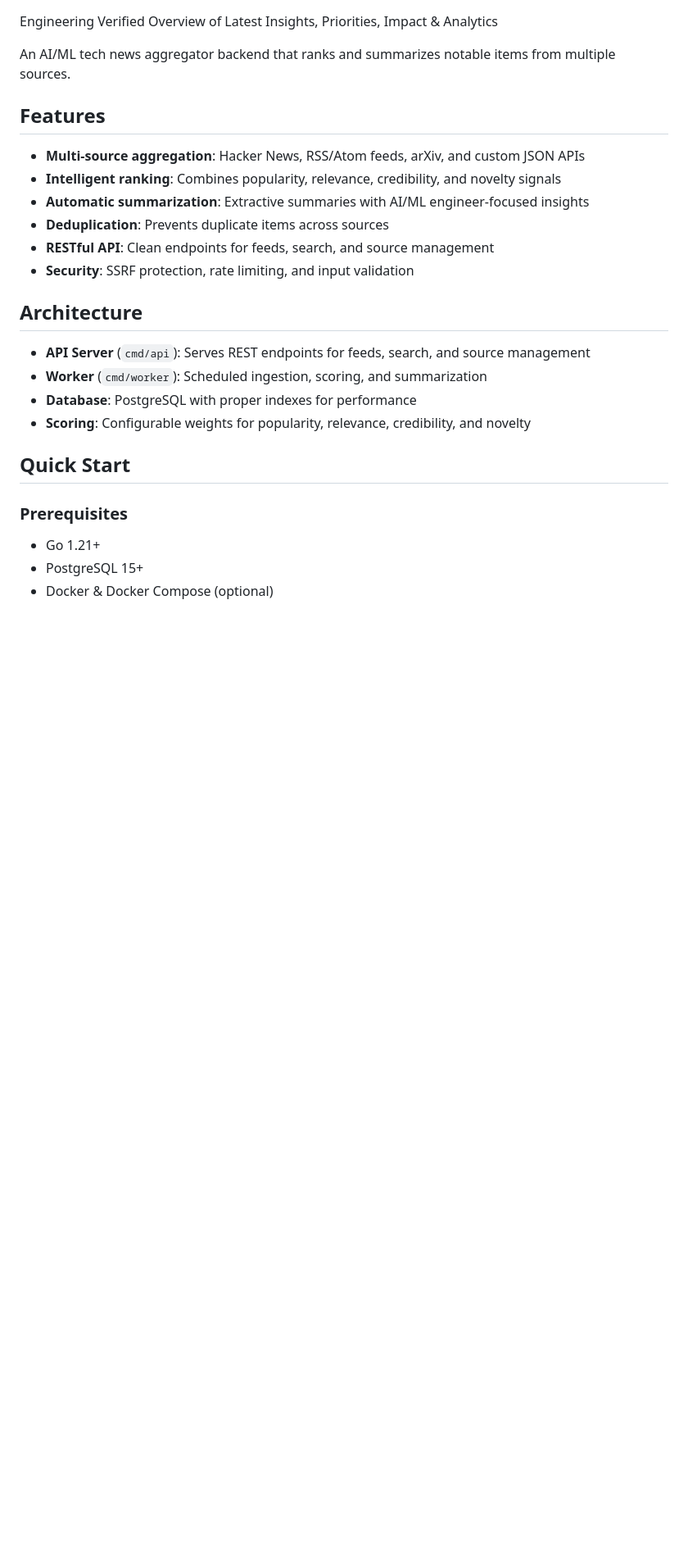
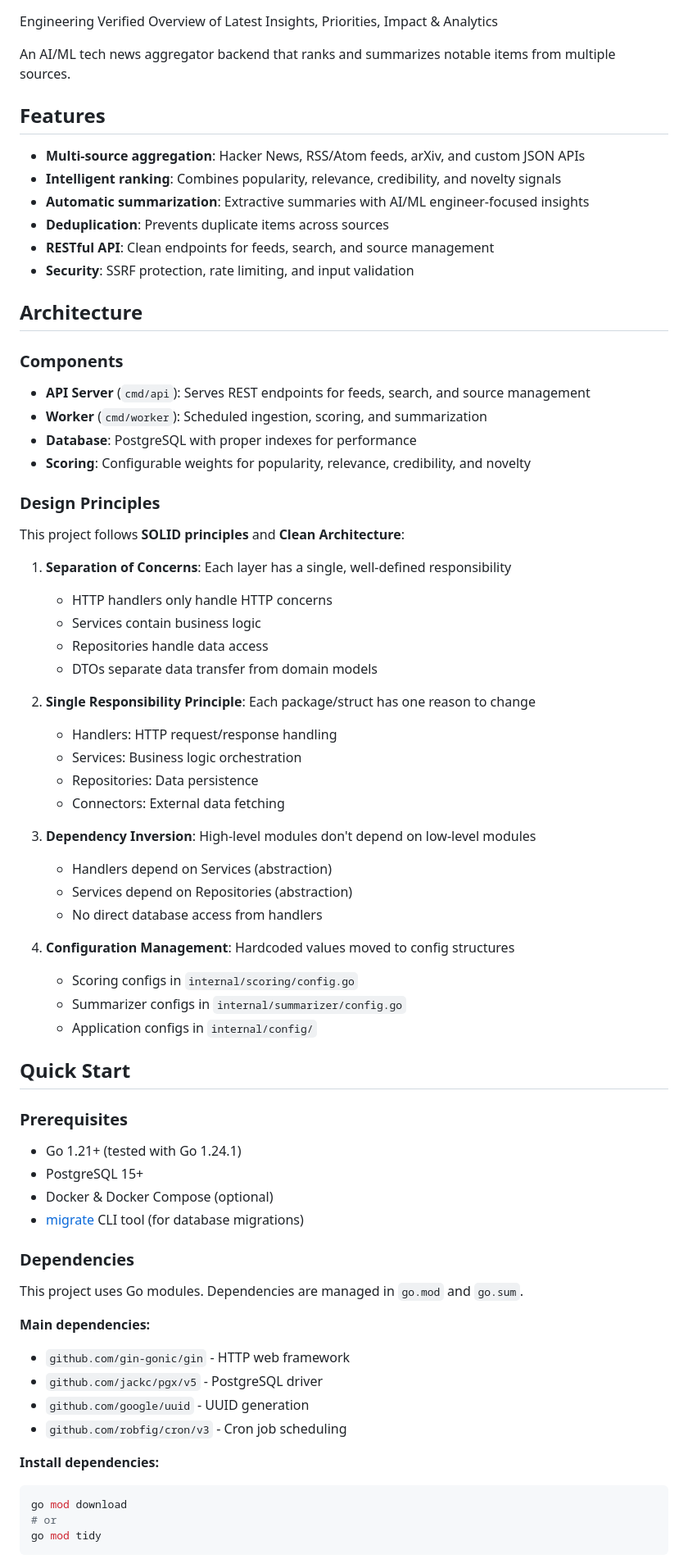
Before and after one commit to hidatara-ds/evolipia-radar, a Markdown page: README.md, the part around one of its changes. Shown at 82% size. GitHub-like rendering; blank space fills up the shorter version.

````diff
--- a/README.md
+++ b/README.md
@@ -15,15 +15,62 @@ An AI/ML tech news aggregator backend that ranks and summarizes notable items fr
 
 ## Architecture
 
+### Components
+
 - **API Server** (`cmd/api`): Serves REST endpoints for feeds, search, and source management
 - **Worker** (`cmd/worker`): Scheduled ingestion, scoring, and summarization
 - **Database**: PostgreSQL with proper indexes for performance
 - **Scoring**: Configurable weights for popularity, relevance, credibility, and novelty
 
+### Design Principles
+
+This project follows **SOLID principles** and **Clean Architecture**:
+
+1. **Separation of Concerns**: Each layer has a single, well-defined responsibility
+   - HTTP handlers only handle HTTP concerns
+   - Services contain business logic
+   - Repositories handle data access
+   - DTOs separate data transfer from domain models
+
+2. **Single Responsibility Principle**: Each package/struct has one reason to change
+   - Handlers: HTTP request/response handling
+   - Services: Business logic orchestration
+   - Repositories: Data persistence
+   - Connectors: External data fetching
+
+3. **Dependency Inversion**: High-level modules don't depend on low-level modules
+   - Handlers depend on Services (abstraction)
+   - Services depend on Repositories (abstraction)
+   - No direct database access from handlers
+
+4. **Configuration Management**: Hardcoded values moved to config structures
+   - Scoring configs in `internal/scoring/config.go`
+   - Summarizer configs in `internal/summarizer/config.go`
+   - Application configs in `internal/config/`
+
 ## Quick Start
 
 ### Prerequisites
 
-- Go 1.21+
+- Go 1.21+ (tested with Go 1.24.1)
 - PostgreSQL 15+
 - Docker & Docker Compose (optional)
+- [migrate](https://github.com/golang-migrate/migrate) CLI tool (for database migrations)
+
+### Dependencies
+
+This project uses Go modules. Dependencies are managed in `go.mod` and `go.sum`.
+
+**Main dependencies:**
+- `github.com/gin-gonic/gin` - HTTP web framework
+- `github.com/jackc/pgx/v5` - PostgreSQL driver
+- `github.com/google/uuid` - UUID generation
+- `github.com/robfig/cron/v3` - Cron job scheduling
+
+**Install dependencies:**
+```bash
+go mod download
+# or
+go mod tidy
+```
+
````
Also changed, not shown: other parts of README.md (+48 -5 lines), DEPENDENCIES.md (added, +94 -0 lines).
